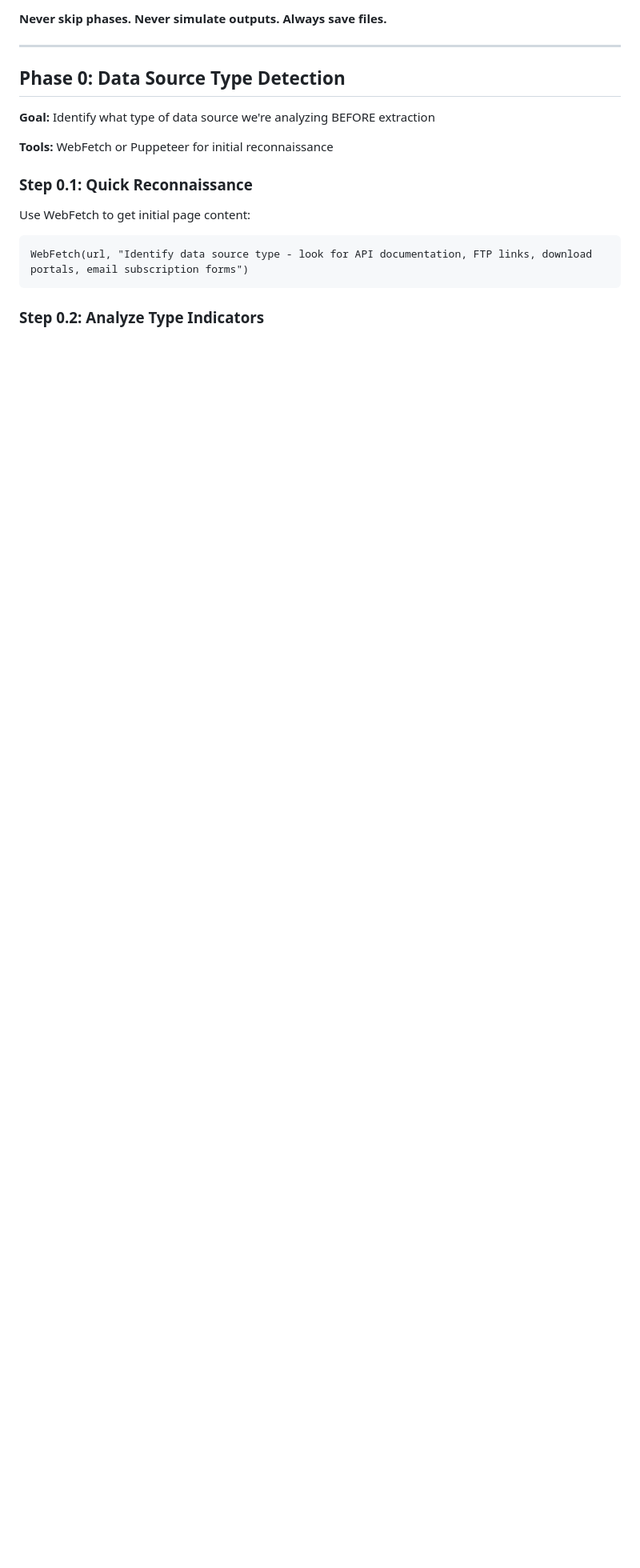
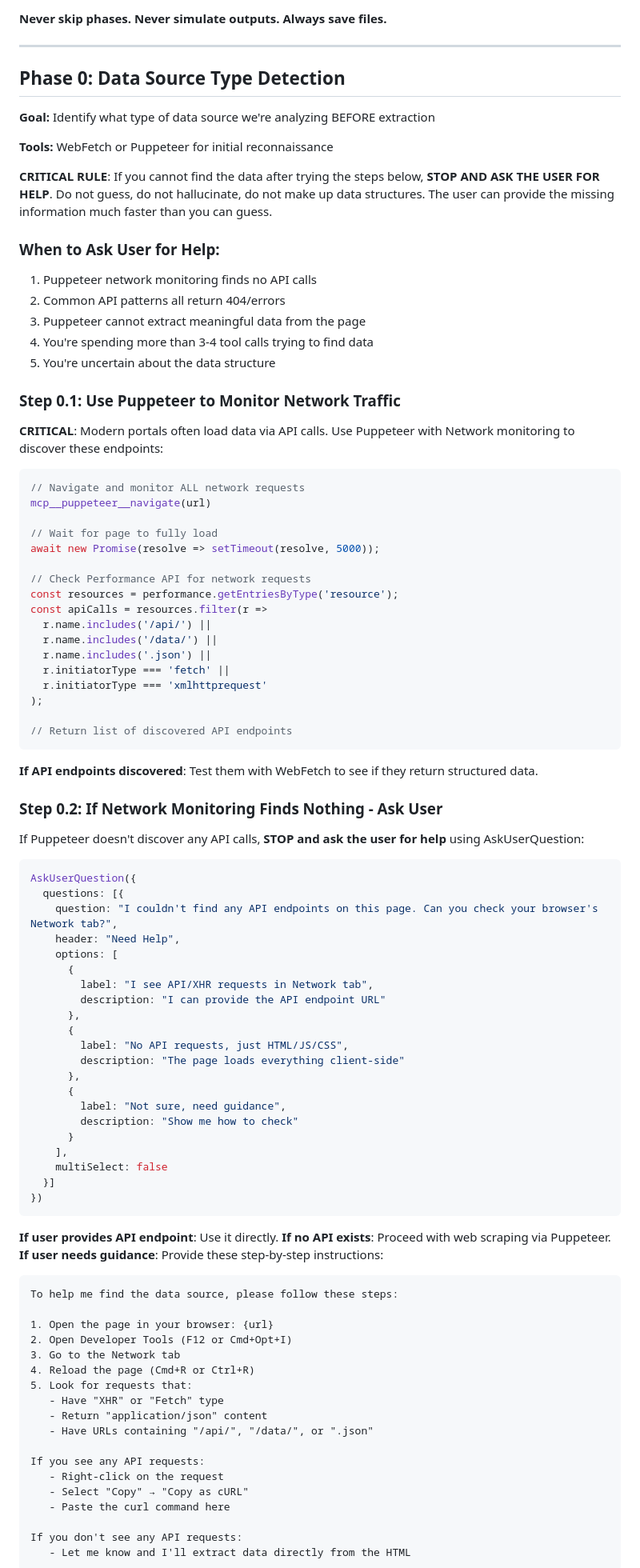
Before and after one commit to MarkEnverus/claude-scraper-agent, a Markdown page: plugin/agents/ba-enhanced.md, the part around one of its changes. Shown at 80% size. Rendered like a GitHub page; blank space fills up the shorter version.

Commit message:
Fix BA agent to be generic and collaborative
- Remove hard-coded site-specific API patterns (was SPP-specific)
- Add Puppeteer network monitoring to discover APIs automatically
- Add clear instructions to ASK USER for help when stuck
- Provide step-by-step guidance for users to check Network tab
- Set explicit rules: stop after 3-4 tool calls if no progress
- Make agent collaborative instead of guessing/hallucinating

The agent now:
1. Uses Puppeteer to monitor network requests
2. Discovers API endpoints automatically
3. Asks user for help with clear instructions
4. Doesn't hard-code site-specific patterns
5. Stops and asks instead of guessing

````diff
--- a/plugin/agents/ba-enhanced.md
+++ b/plugin/agents/ba-enhanced.md
@@ -33,11 +33,91 @@ Phase 3: Cross-Check & Validation    → validated_datasource_spec.json
 
 **Tools:** WebFetch or Puppeteer for initial reconnaissance
 
-### Step 0.1: Quick Reconnaissance
-
-Use WebFetch to get initial page content:
-```
-WebFetch(url, "Identify data source type - look for API documentation, FTP links, download portals, email subscription forms")
-```
-
-### Step 0.2: Analyze Type Indicators
+**CRITICAL RULE**: If you cannot find the data after trying the steps below, **STOP AND ASK THE USER FOR HELP**. Do not guess, do not hallucinate, do not make up data structures. The user can provide the missing information much faster than you can guess.
+
+### When to Ask User for Help:
+1. Puppeteer network monitoring finds no API calls
+2. Common API patterns all return 404/errors
+3. Puppeteer cannot extract meaningful data from the page
+4. You're spending more than 3-4 tool calls trying to find data
+5. You're uncertain about the data structure
+
+### Step 0.1: Use Puppeteer to Monitor Network Traffic
+
+**CRITICAL**: Modern portals often load data via API calls. Use Puppeteer with Network monitoring to discover these endpoints:
+
+```javascript
+// Navigate and monitor ALL network requests
+mcp__puppeteer__navigate(url)
+
+// Wait for page to fully load
+await new Promise(resolve => setTimeout(resolve, 5000));
+
+// Check Performance API for network requests
+const resources = performance.getEntriesByType('resource');
+const apiCalls = resources.filter(r =>
+  r.name.includes('/api/') ||
+  r.name.includes('/data/') ||
+  r.name.includes('.json') ||
+  r.initiatorType === 'fetch' ||
+  r.initiatorType === 'xmlhttprequest'
+);
+
+// Return list of discovered API endpoints
+```
+
+**If API endpoints discovered**: Test them with WebFetch to see if they return structured data.
+
+### Step 0.2: If Network Monitoring Finds Nothing - Ask User
+
+If Puppeteer doesn't discover any API calls, **STOP and ask the user for help** using AskUserQuestion:
+
+```javascript
+AskUserQuestion({
+  questions: [{
+    question: "I couldn't find any API endpoints on this page. Can you check your browser's Network tab?",
+    header: "Need Help",
+    options: [
+      {
+        label: "I see API/XHR requests in Network tab",
+        description: "I can provide the API endpoint URL"
+      },
+      {
+        label: "No API requests, just HTML/JS/CSS",
+        description: "The page loads everything client-side"
+      },
+      {
+        label: "Not sure, need guidance",
+        description: "Show me how to check"
+      }
+    ],
+    multiSelect: false
+  }]
+})
+```
+
+**If user provides API endpoint**: Use it directly.
+**If no API exists**: Proceed with web scraping via Puppeteer.
+**If user needs guidance**: Provide these step-by-step instructions:
+
+```
+To help me find the data source, please follow these steps:
+
+1. Open the page in your browser: {url}
+2. Open Developer Tools (F12 or Cmd+Opt+I)
+3. Go to the Network tab
+4. Reload the page (Cmd+R or Ctrl+R)
+5. Look for requests that:
+   - Have "XHR" or "Fetch" type
+   - Return "application/json" content
+   - Have URLs containing "/api/", "/data/", or ".json"
+
+If you see any API requests:
+   - Right-click on the request
+   - Select "Copy" → "Copy as cURL"
+   - Paste the curl command here
+
+If you don't see any API requests:
+   - Let me know and I'll extract data directly from the HTML
+```
+
````
Also changed, not shown: other parts of plugin/agents/ba-enhanced.md (+29 -0 lines).
